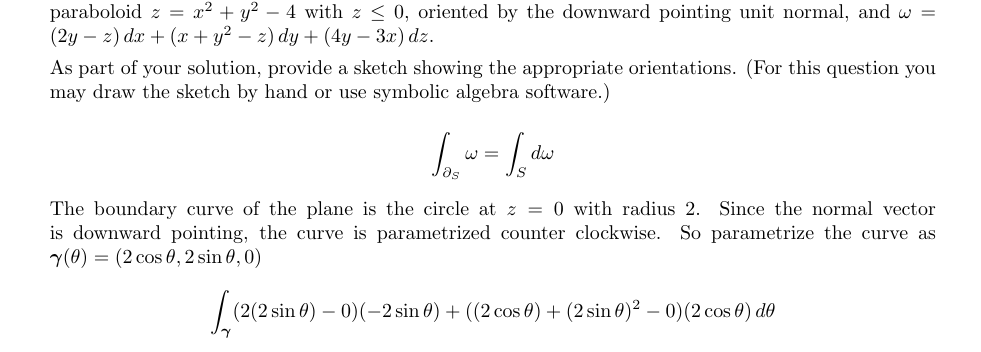
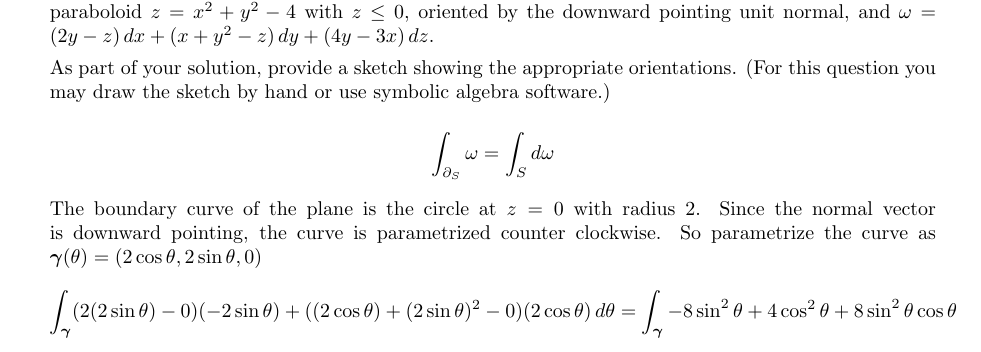
Before and after one commit to poonkeegan/school, a LaTeX document (matb42/a10.tex): part of page 9 of 13, cut so that both start at the same text. Compiled offline with pdfLaTeX.

Commit message:
Tue Mar 27 17:25:29 EDT 2018

```diff
--- a/matb42/a10.tex
+++ b/matb42/a10.tex
@@ -220,7 +220,7 @@ Apr 3rd 2018}
 
         The boundary curve of the plane is the circle at $z = 0$ with radius $2$. Since the normal vector is downward pointing, the curve is parametrized counter clockwise. So parametrize the curve as $\boldsymbol \gamma(\theta) = (2\cos \theta, 2\sin \theta, 0)$
         \begin{align*}
-            \int_{\boldsymbol \gamma} (2(2\sin\theta) - 0)(-2\sin \theta) + ((2\cos \theta) + (2\sin \theta)^2 - 0)(2\cos \theta) \, d\theta
+            \int_{\boldsymbol \gamma} (2(2\sin\theta) - 0)(-2\sin \theta) + ((2\cos \theta) + (2\sin \theta)^2 - 0)(2\cos \theta) \, d\theta &= \int_{\boldsymbol \gamma} -8 \sin ^2 \theta + 4 \cos ^2 \theta + 8 \sin^2 \theta \cos \theta
         \end{align*}
 
     \newpage
```
Also changed, not shown: matb42/a10.pdf.
